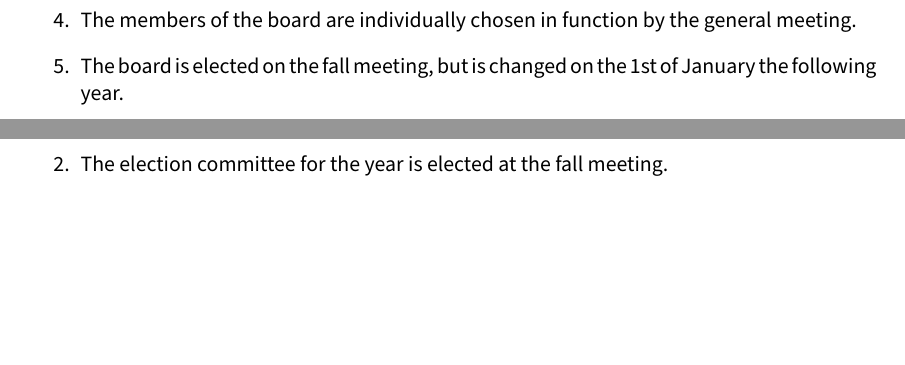
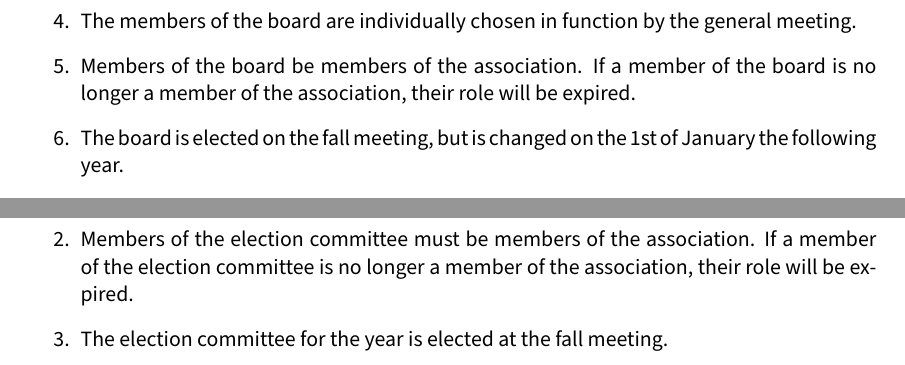
Before and after one commit to aesirkth/regulatory-documents, a LaTeX document (statutes.tex, which reads statutes/paragraphs.tex): two parts of pages 7 and 9 of 14 before the commit and two parts of pages 7 and 10 of 14 after it, joined at a grey line, cut so that both start at the same text, the shorter picture padded with empty space. Compiled offline with pdfLaTeX.

Commit message:
Add expiration if not active members

```diff
--- a/statutes/paragraphs.tex
+++ b/statutes/paragraphs.tex
@@ -126,6 +126,7 @@ The board is responsible for:
   \item There can be zero or more substitutes to the board.
   \item The board should at least have a president, a treasurer and a secretary.
   \item The members of the board are individually chosen in function by the general meeting.
+  \item Members of the board be members of the association. If a member of the board is no longer a member of the association, their role will be expired.
   \item The board is elected on the fall meeting, but is changed on the 1st of January the following year.
   \item Vacant board positions can be filled at the spring meeting.
   \item If there are less than three members of the board, an extraordinary general meeting needs to be held to fill the vacant positions.
@@ -232,6 +234,7 @@ This recommendation can be brief, but should be based on at least:
     \item Auditors and substitutes
     \item Election committee and substitutes
   \end{enumerate}
+  \item Members of the election committee must be members of the association. If a member of the election committee is no longer a member of the association, their role will be expired.
   \item The election committee for the year is elected at the fall meeting.
   \item There should be at least two members of the election committee.
   \item There can be zero or more substitutes to the election committee.
```
Also changed, not shown: statutes/paragraphs.tex (1 more changed lines).
